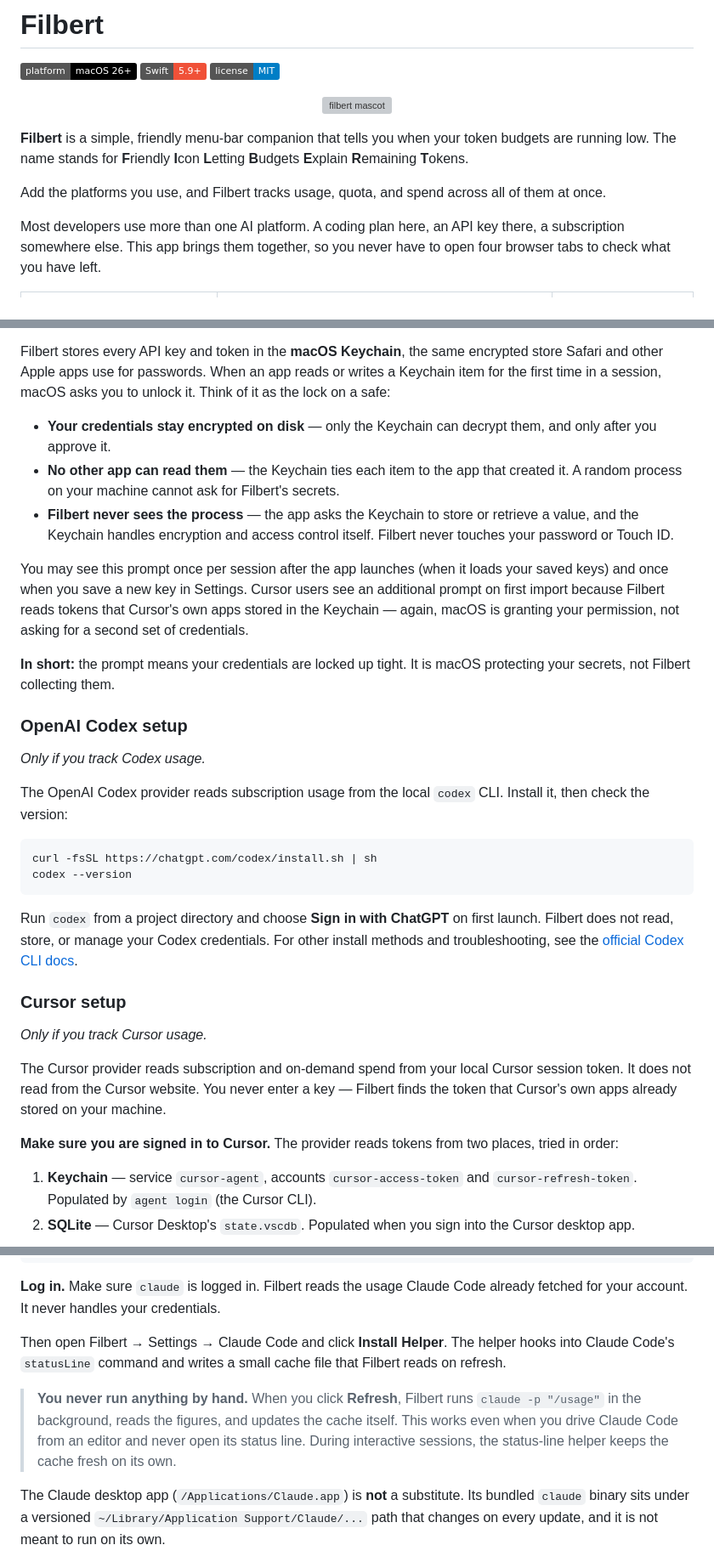
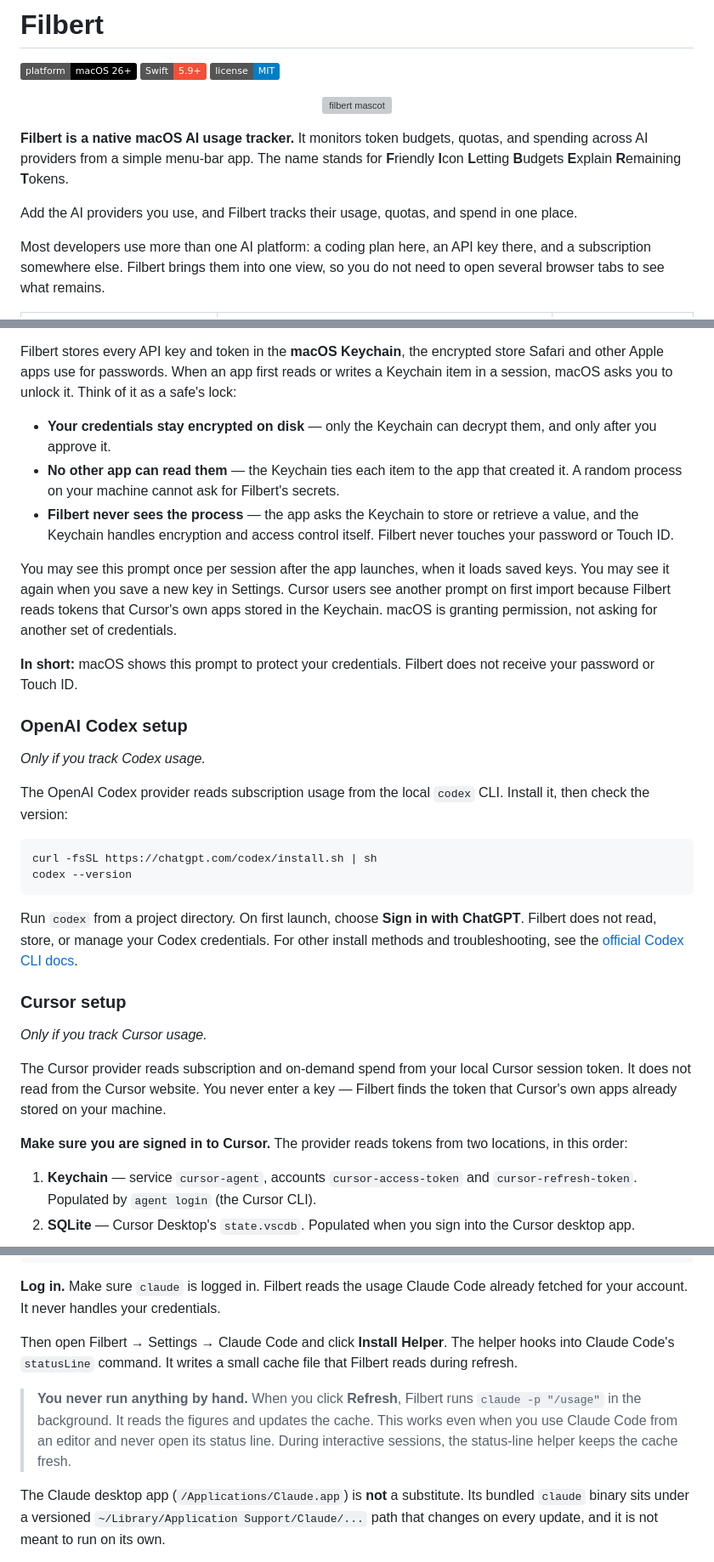
Before and after one commit to victorhqc/filbert, a Markdown page: README.md, 3 parts joined by grey strips. Shown at 85% size. GitHub-like rendering; badges without logos; grey boxes are pictures that could not be loaded.

````diff
--- a/README.md
+++ b/README.md
@@ -8,16 +8,17 @@
   <img src="assets/mascot-with-ai-logos.png" alt="filbert mascot" height="250">
 </p>
 
-**Filbert** is a simple, friendly menu-bar companion that tells you when your
-token budgets are running low. The name stands for **F**riendly **I**con
+**Filbert is a native macOS AI usage tracker.** It monitors token budgets,
+quotas, and spending across AI providers from a simple menu-bar app. The name
+stands for **F**riendly **I**con
 **L**etting **B**udgets **E**xplain **R**emaining **T**okens.
 
-Add the platforms you use, and Filbert tracks usage, quota, and spend across all
-of them at once.
+Add the AI providers you use, and Filbert tracks their usage, quotas, and spend
+in one place.
 
-Most developers use more than one AI platform. A coding plan here, an API key
-there, a subscription somewhere else. This app brings them together, so you
-never have to open four browser tabs to check what you have left.
+Most developers use more than one AI platform: a coding plan here, an API key
+there, and a subscription somewhere else. Filbert brings them into one view, so
+you do not need to open several browser tabs to see what remains.
 
 <table>
   <tr>
@@ -139,10 +125,10 @@ macOS may show a system dialog asking for your login password or Touch ID when
 Filbert saves or reads credentials. This is the Keychain doing its job — not the
 app.
 
-Filbert stores every API key and token in the **macOS Keychain**, the same
-encrypted store Safari and other Apple apps use for passwords. When an app reads
-or writes a Keychain item for the first time in a session, macOS asks you to
-unlock it. Think of it as the lock on a safe:
+Filbert stores every API key and token in the **macOS Keychain**, the encrypted
+store Safari and other Apple apps use for passwords. When an app first reads or
+writes a Keychain item in a session, macOS asks you to unlock it. Think of it as
+a safe's lock:
 
 - **Your credentials stay encrypted on disk** — only the Keychain can decrypt
   them, and only after you approve it.
@@ -152,14 +138,14 @@ unlock it. Think of it as the lock on a safe:
   retrieve a value, and the Keychain handles encryption and access control
   itself. Filbert never touches your password or Touch ID.
 
-You may see this prompt once per session after the app launches (when it loads
-your saved keys) and once when you save a new key in Settings. Cursor users see
-an additional prompt on first import because Filbert reads tokens that Cursor's
-own apps stored in the Keychain — again, macOS is granting your permission, not
-asking for a second set of credentials.
+You may see this prompt once per session after the app launches, when it loads
+saved keys. You may see it again when you save a new key in Settings. Cursor
+users see another prompt on first import because Filbert reads tokens that
+Cursor's own apps stored in the Keychain. macOS is granting permission, not
+asking for another set of credentials.
 
-**In short:** the prompt means your credentials are locked up tight. It is
-macOS protecting your secrets, not Filbert collecting them.
+**In short:** macOS shows this prompt to protect your credentials. Filbert does
+not receive your password or Touch ID.
 
 ### OpenAI Codex setup
 
@@ -173,8 +159,8 @@ curl -fsSL https://chatgpt.com/codex/install.sh | sh
 codex --version
 ```
 
-Run `codex` from a project directory and choose **Sign in with ChatGPT** on
-first launch. Filbert does not read, store, or manage your Codex credentials.
+Run `codex` from a project directory. On first launch, choose **Sign in with
+ChatGPT**. Filbert does not read, store, or manage your Codex credentials.
 For other install methods and troubleshooting, see the
 [official Codex CLI docs](https://developers.openai.com/codex/cli/).
 
@@ -188,7 +174,7 @@ a key — Filbert finds the token that Cursor's own apps already stored on your
 machine.
 
 **Make sure you are signed in to Cursor.** The provider reads tokens from two
-places, tried in order:
+locations, in this order:
 
 1. **Keychain** — service `cursor-agent`, accounts `cursor-access-token` and
    `cursor-refresh-token`. Populated by `agent login` (the Cursor CLI).
@@ -227,14 +213,14 @@ which claude
 Code already fetched for your account. It never handles your credentials.
 
 Then open Filbert → Settings → Claude Code and click **Install Helper**. The
-helper hooks into Claude Code's `statusLine` command and writes a small cache
-file that Filbert reads on refresh.
+helper hooks into Claude Code's `statusLine` command. It writes a small cache
+file that Filbert reads during refresh.
 
 > **You never run anything by hand.** When you click **Refresh**, Filbert runs
-> `claude -p "/usage"` in the background, reads the figures, and updates the
-> cache itself. This works even when you drive Claude Code from an editor and
-> never open its status line. During interactive sessions, the status-line
-> helper keeps the cache fresh on its own.
+> `claude -p "/usage"` in the background. It reads the figures and updates the
+> cache. This works even when you use Claude Code from an editor and never open
+> its status line. During interactive sessions, the status-line helper keeps the
+> cache fresh.
 
 The Claude desktop app (`/Applications/Claude.app`) is **not** a substitute. Its
 bundled `claude` binary sits under a versioned `~/Library/Application
````
Also changed, not shown: other parts of README.md (+17 -32 lines).
